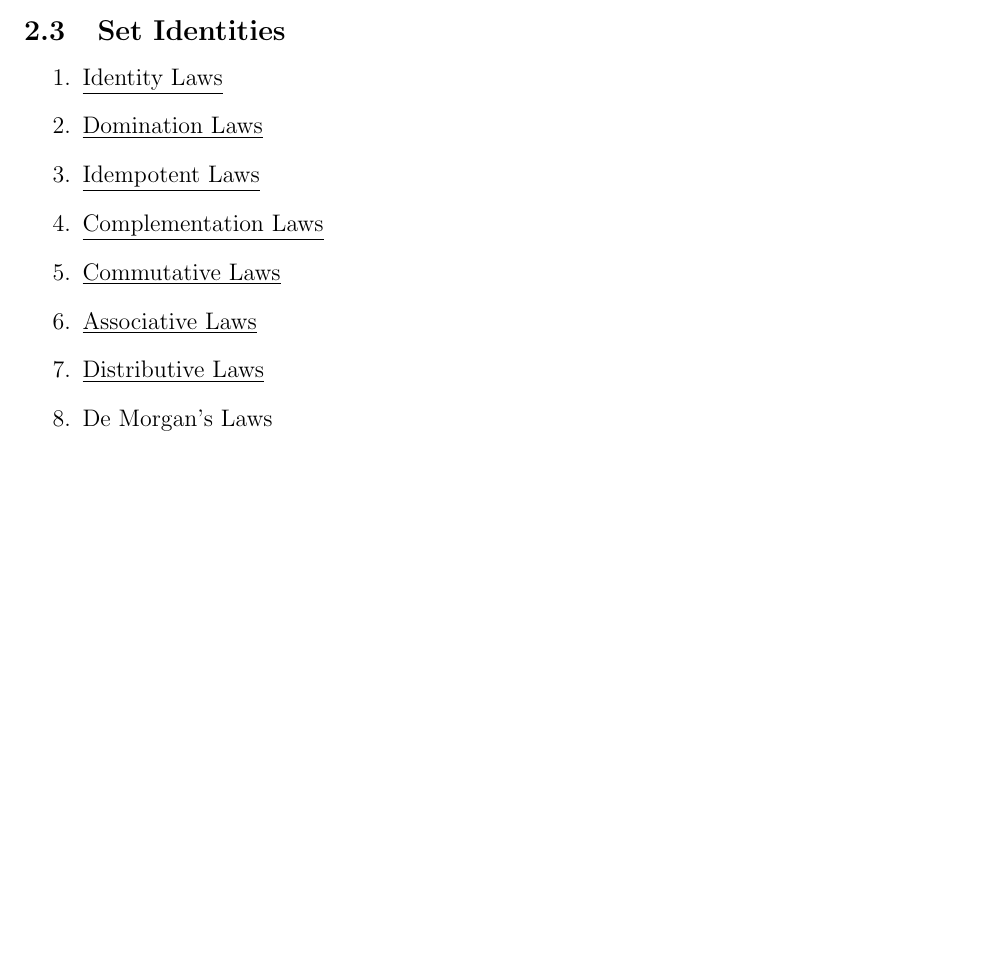
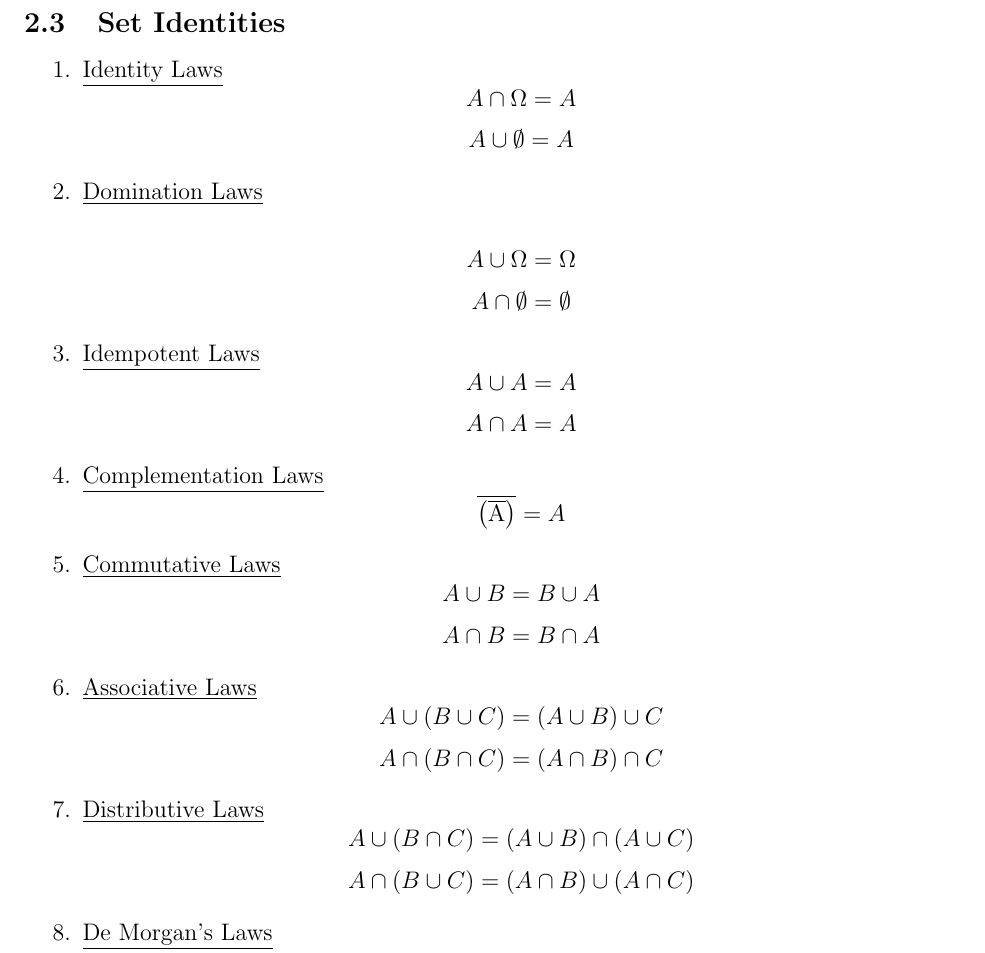
Before and after one commit to areed2017/Discrete-Study-Guide, a LaTeX document (DiscreteStudyGuide.tex): part of page 8 of 8 before the commit and part of page 9 of 9 after it, cut so that both start at the same text, the shorter picture padded with empty space. Compiled offline with pdfLaTeX.

Commit message:
Set identities finnished

```diff
--- a/DiscreteStudyGuide.tex
+++ b/DiscreteStudyGuide.tex
@@ -425,9 +427,48 @@ $\Omega$, the universal set
 
 \begin{enumerate}
 \item \underline{Identity Laws}
+\[
+	A \cap \Omega = A
+\]
+\[
+	A \cup \emptyset = A
+\]
 \item \underline{Domination Laws}
+
+\[
+	A \cup \Omega = \Omega
+\]
+\[
+	A \cap \emptyset = \emptyset
+\]
 \item \underline{Idempotent Laws}
+\[
+	A \cup A = A
+\]
+\[
+	A \cap A = A
+\]
 \item \underline{Complementation Laws}
+\[
+	\overline{\left ( \overline{\rm A} \right ) } = A
+\]
 \item \underline{Commutative Laws}
+\[
+	A \cup B = B \cup A
+\]
+\[
+	A \cap B = B \cap A
+\]
 \item \underline{Associative Laws}
+\[
+	A \cup \left ( B \cup C \right ) =  \left ( A \cup B \right ) \cup C
+\]
+\[
+	A \cap \left ( B \cap C \right ) =  \left ( A \cap B \right ) \cap C
+\]
 \item \underline{Distributive Laws}
+\[
+	A \cup \left ( B \cap C \right ) =  \left ( A \cup B \right ) \cap \left ( A \cup C \right )
+\]
+\[
+	A \cap \left ( B \cup C \right ) =  \left ( A \cap B \right ) \cup \left ( A \cap C \right )
```
Also changed, not shown: DiscreteStudyGuide.pdf, DiscreteStudyGuide.tex (21 more changed lines), 4 other files.
